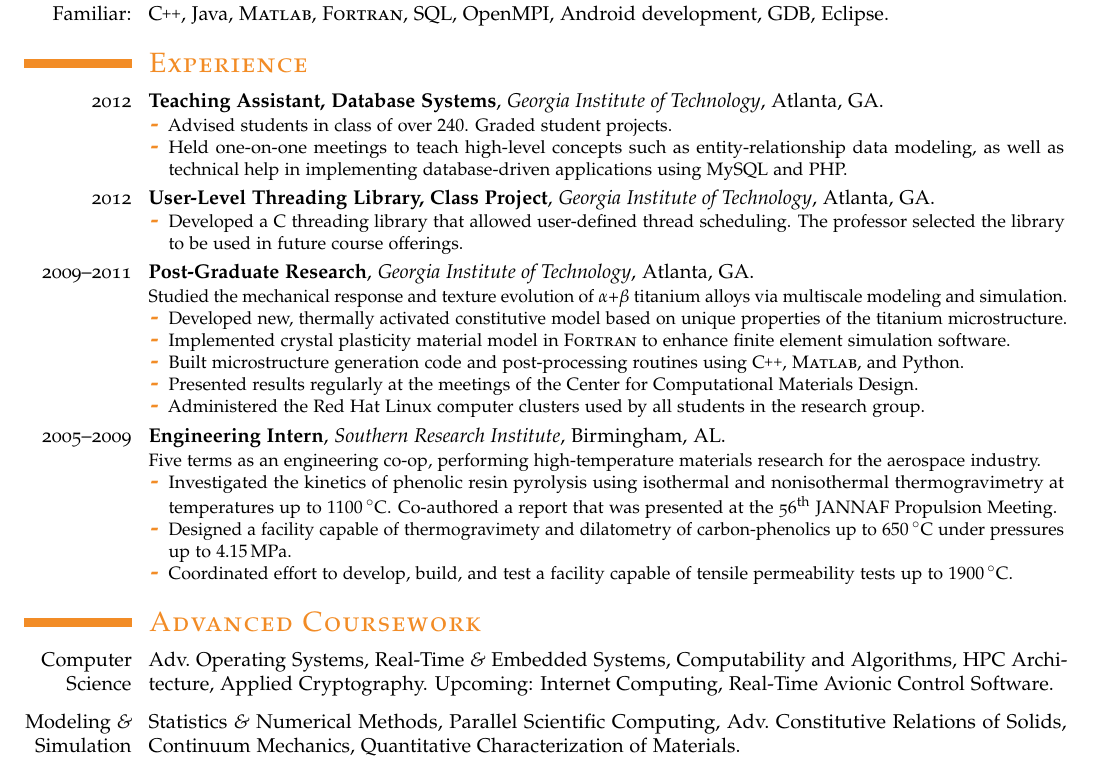
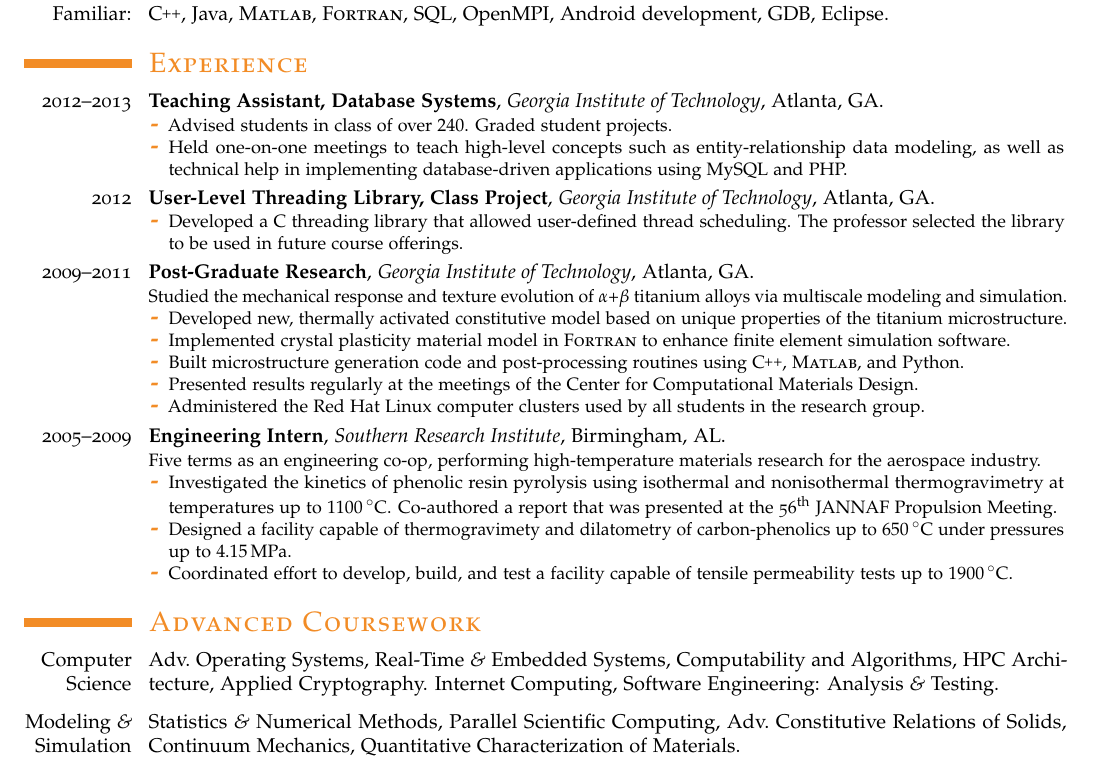
Before and after one commit to samuelbritt/resume, a LaTeX CV (resume.tex): part of the page, cut so that both start at the same text. Compiled offline with pdfLaTeX.

Commit message:
update coursework & teaching

```diff
--- a/resume.tex
+++ b/resume.tex
@@ -163,7 +163,7 @@
 
 \section{Experience}
 
-\cventry{2012}
+\cventry{2012--2013}
   {Teaching Assistant, Database Systems}
   {Georgia Institute of Technology}
   {Atlanta, GA}
@@ -245,8 +245,8 @@
 \section{Advanced Coursework}
 \cvitem[\coursesep]{Computer Science}{Adv.\ Operating Systems,
   Real-Time \& Embedded Systems, Computability and Algorithms, HPC
-  Architecture, Applied Cryptography. Upcoming: Internet Computing,
-  Real-Time Avionic Control Software.}
+  Architecture, Applied Cryptography. Internet Computing, Software
+  Engineering: Analysis \& Testing.}
 \cvitem[\coursesep]{Modeling \& Simulation}{Statistics \& Numerical
   Methods, Parallel Scientific Computing, Adv.\ Constitutive Relations
   of Solids, Continuum Mechanics, Quantitative Characterization of
```
Also changed, not shown: resume.pdf.
